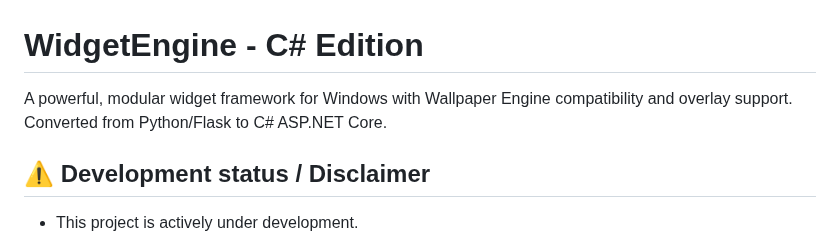
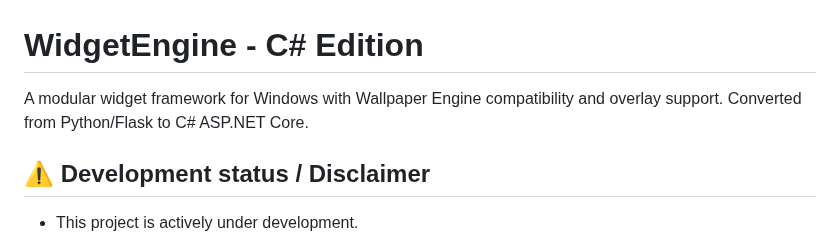
Before and after one commit to The-Ico2/WidgetEngine, a Markdown page: README.md, the part around the change. Rendered like a GitHub page.

Commit message:
Update project description in README.md
Removed the word 'powerful' from the project description.

```diff
--- a/README.md
+++ b/README.md
@@ -1,6 +1,6 @@
 # WidgetEngine - C# Edition
 
-A powerful, modular widget framework for Windows with Wallpaper Engine compatibility and overlay support. Converted from Python/Flask to C# ASP.NET Core.
+A modular widget framework for Windows with Wallpaper Engine compatibility and overlay support. Converted from Python/Flask to C# ASP.NET Core.
 
 ## ⚠️ Development status / Disclaimer
 
```
